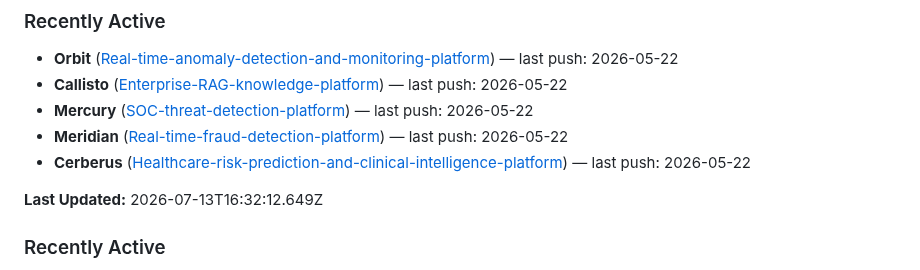
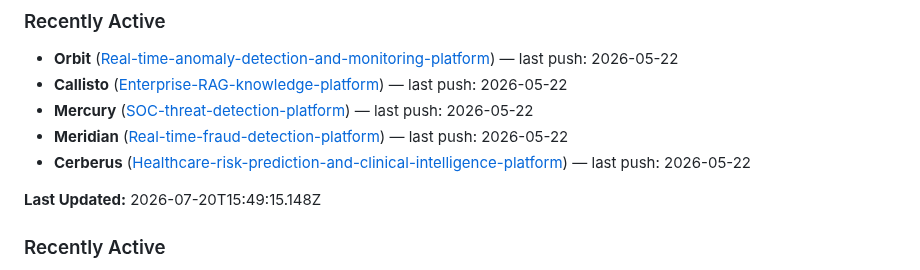
Before and after one commit to RyanJBush/RyanJBush, a Markdown page: README.md, the part around the change. Drawn GitHub-style.

Commit message:
chore(readme): refresh project activity section

```diff
--- a/README.md
+++ b/README.md
@@ -74,7 +74,7 @@ Nine end-to-end projects across AI engineering, cybersecurity, data science, clo
 - **Cerberus** ([Healthcare-risk-prediction-and-clinical-intelligence-platform](https://github.com/RyanJBush/Healthcare-risk-prediction-and-clinical-intelligence-platform)) — last push: 2026-05-22
 
 <!-- README_ACTIVITY:START -->
-**Last Updated:** 2026-07-13T16:32:12.649Z
+**Last Updated:** 2026-07-20T15:49:15.148Z
 
 ### Recently Active
 - **Europa** ([Autonomous-research-and-intelligence-agent](https://github.com/RyanJBush/Autonomous-research-and-intelligence-agent)) — last push: 2026-05-22
```
